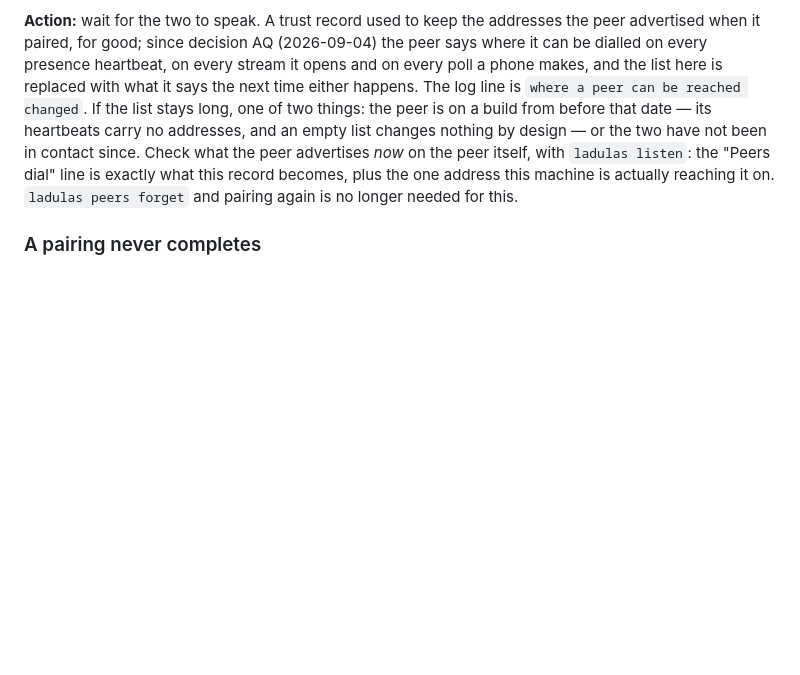
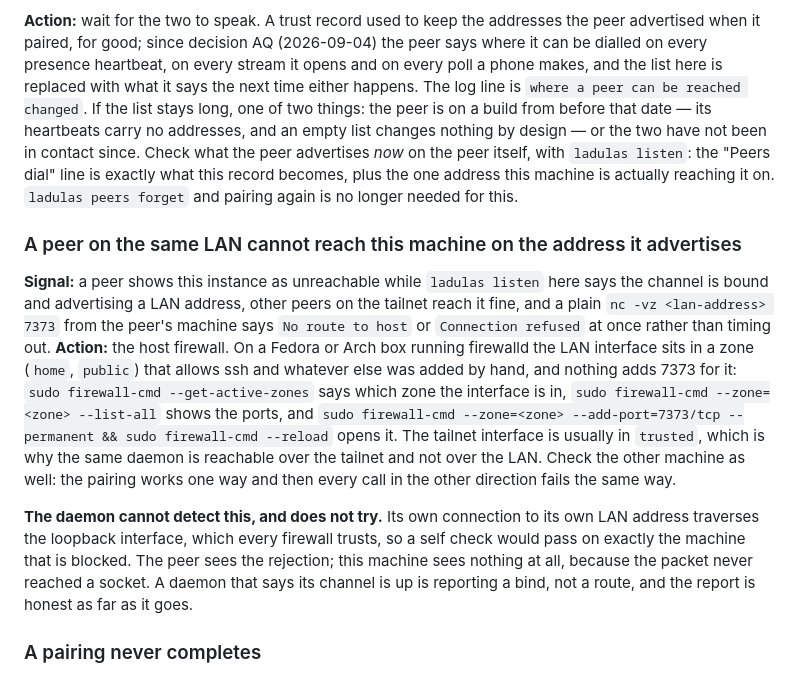
Before and after one commit to hugowetterberg/ladulas, a Markdown page: docs/ops.md, the part around the change. GitHub-like rendering; blank space fills up the shorter version.

Commit message:
the daemon that says it is listening cannot see its own firewall
A phone updated to a build that dials the LAN address showed both daemons
as unreachable although everything sat on the same network. The LAN address
was right and the daemon was bound to it; firewalld had the LAN interface
in a zone that allowed ssh and syncthing and nothing on 7373, while the
tailnet interface sat in trusted, so the same daemon was reachable one way
and rejected the other. Written up as an ops entry because the daemon has
no way to notice: its own connect to its own LAN address goes over
loopback, which every firewall trusts, so a self check would pass on
exactly the machine that is blocked.

```diff
--- a/docs/ops.md
+++ b/docs/ops.md
@@ -450,6 +450,31 @@ exactly what this record becomes, plus the one address this machine is
 actually reaching it on. `ladulas peers forget` and pairing again is no
 longer needed for this.
 
+### A peer on the same LAN cannot reach this machine on the address it advertises
+
+**Signal:** a peer shows this instance as unreachable while `ladulas listen`
+here says the channel is bound and advertising a LAN address, other peers on
+the tailnet reach it fine, and a plain `nc -vz <lan-address> 7373` from the
+peer's machine says `No route to host` or `Connection refused` at once
+rather than timing out.
+**Action:** the host firewall. On a Fedora or Arch box running firewalld
+the LAN interface sits in a zone (`home`, `public`) that allows ssh and
+whatever else was added by hand, and nothing adds 7373 for it:
+`sudo firewall-cmd --get-active-zones` says which zone the interface is in,
+`sudo firewall-cmd --zone=<zone> --list-all` shows the ports, and
+`sudo firewall-cmd --zone=<zone> --add-port=7373/tcp --permanent && sudo
+firewall-cmd --reload` opens it. The tailnet interface is usually in
+`trusted`, which is why the same daemon is reachable over the tailnet and
+not over the LAN. Check the other machine as well: the pairing works one
+way and then every call in the other direction fails the same way.
+
+**The daemon cannot detect this, and does not try.** Its own connection to
+its own LAN address traverses the loopback interface, which every firewall
+trusts, so a self check would pass on exactly the machine that is blocked.
+The peer sees the rejection; this machine sees nothing at all, because the
+packet never reached a socket. A daemon that says its channel is up is
+reporting a bind, not a route, and the report is honest as far as it goes.
+
 ### A pairing never completes
 
 **Signal:** `ladulas_pending_pairings` non-zero and staying there.
```
